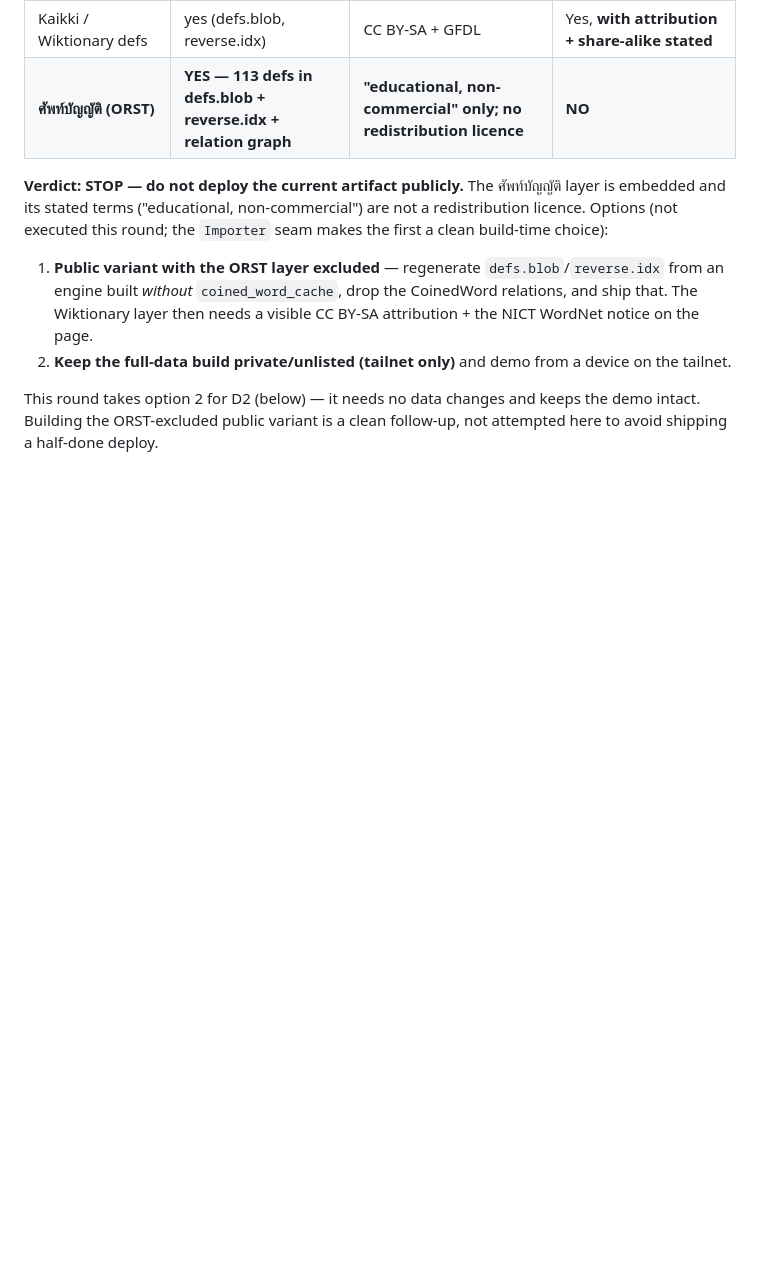
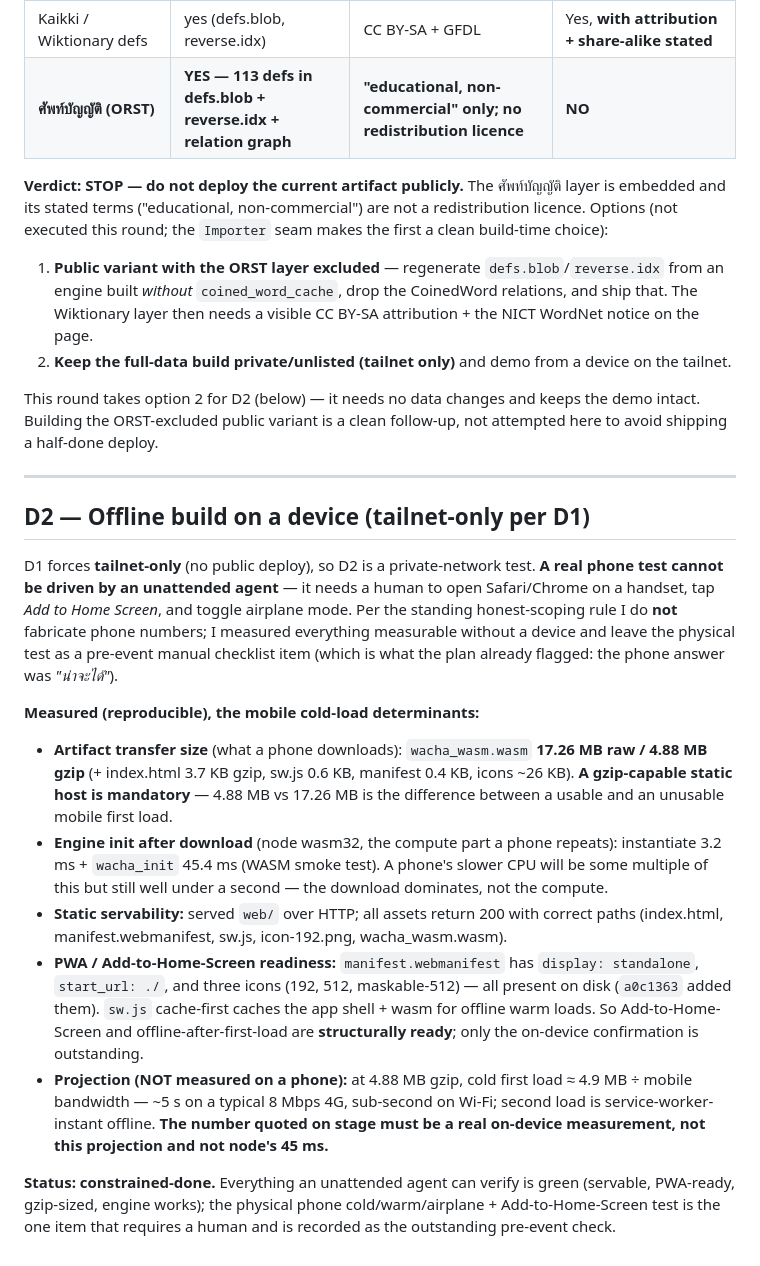
Before and after one commit to Eakkachad/W.A.C.H.A, a Markdown page: VERIFY_R9.md, the part around the change. Drawn GitHub-style; blank space fills up the shorter version.

Commit message:
D2: tailnet-only (per D1) — measured servability/PWA-readiness; phone test is manual
D1 forces tailnet-only. An unattended agent cannot drive a real phone (Safari, Add
to Home Screen, airplane toggle), so per honest-scoping I do NOT fabricate phone
numbers. Measured the mobile cold-load determinants instead: artifact 17.26MB raw /
4.88MB gzip (gzip host mandatory), engine init 45ms (download dominates), all
static assets serve 200, PWA manifest is standalone with 192/512/maskable icons +
SW cache-first — so Add-to-Home-Screen + offline-after-first-load are structurally
ready. The on-device cold/warm/airplane measurement is recorded as the one
outstanding pre-event manual check. VERIFY_R9 §D2.

```diff
--- a/VERIFY_R9.md
+++ b/VERIFY_R9.md
@@ -62,3 +62,34 @@ this round; the `Importer` seam makes the first a clean build-time choice):
 
 This round takes option 2 for D2 (below) — it needs no data changes and keeps the demo intact. Building the
 ORST-excluded public variant is a clean follow-up, not attempted here to avoid shipping a half-done deploy.
+
+---
+
+## D2 — Offline build on a device (tailnet-only per D1)
+
+D1 forces **tailnet-only** (no public deploy), so D2 is a private-network test. **A real phone test cannot
+be driven by an unattended agent** — it needs a human to open Safari/Chrome on a handset, tap *Add to Home
+Screen*, and toggle airplane mode. Per the standing honest-scoping rule I do **not** fabricate phone
+numbers; I measured everything measurable without a device and leave the physical test as a pre-event
+manual checklist item (which is what the plan already flagged: the phone answer was *"น่าจะได้"*).
+
+**Measured (reproducible), the mobile cold-load determinants:**
+- **Artifact transfer size** (what a phone downloads): `wacha_wasm.wasm` **17.26 MB raw / 4.88 MB gzip**
+  (+ index.html 3.7 KB gzip, sw.js 0.6 KB, manifest 0.4 KB, icons ~26 KB). **A gzip-capable static host is
+  mandatory** — 4.88 MB vs 17.26 MB is the difference between a usable and an unusable mobile first load.
+- **Engine init after download** (node wasm32, the compute part a phone repeats): instantiate 3.2 ms +
+  `wacha_init` 45.4 ms (WASM smoke test). A phone's slower CPU will be some multiple of this but still
+  well under a second — the download dominates, not the compute.
+- **Static servability:** served `web/` over HTTP; all assets return 200 with correct paths
+  (index.html, manifest.webmanifest, sw.js, icon-192.png, wacha_wasm.wasm).
+- **PWA / Add-to-Home-Screen readiness:** `manifest.webmanifest` has `display: standalone`, `start_url: ./`,
+  and three icons (192, 512, maskable-512) — all present on disk (`a0c1363` added them). `sw.js` cache-first
+  caches the app shell + wasm for offline warm loads. So Add-to-Home-Screen and offline-after-first-load are
+  **structurally ready**; only the on-device confirmation is outstanding.
+- **Projection (NOT measured on a phone):** at 4.88 MB gzip, cold first load ≈ 4.9 MB ÷ mobile bandwidth —
+  ~5 s on a typical 8 Mbps 4G, sub-second on Wi-Fi; second load is service-worker-instant offline. **The
+  number quoted on stage must be a real on-device measurement, not this projection and not node's 45 ms.**
+
+**Status: constrained-done.** Everything an unattended agent can verify is green (servable, PWA-ready,
+gzip-sized, engine works); the physical phone cold/warm/airplane + Add-to-Home-Screen test is the one
+item that requires a human and is recorded as the outstanding pre-event check.
```
